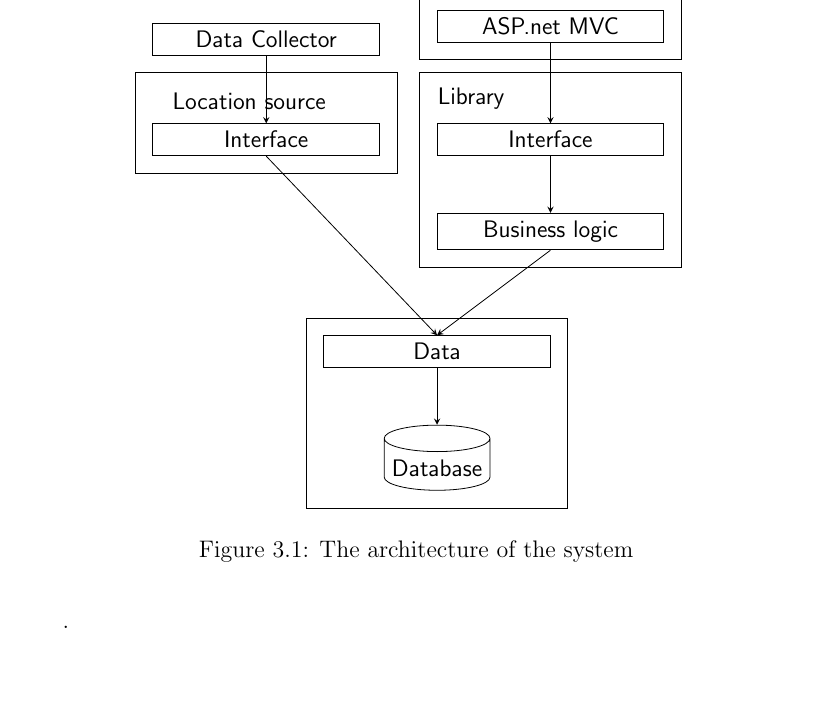
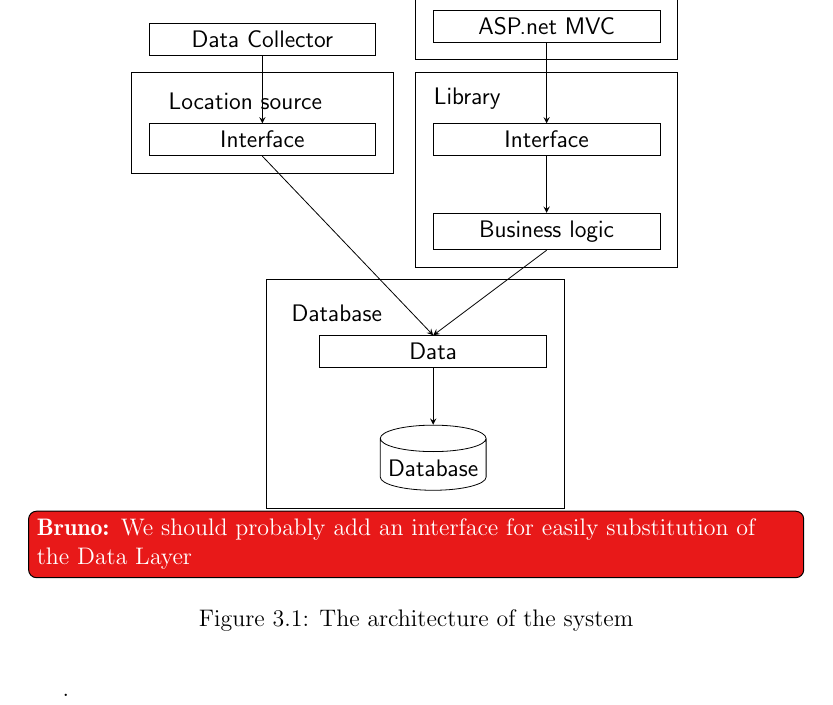
Before and after one commit to sw701e14/report, a LaTeX thesis (main.tex, which reads content/architecture_diagram.tex): part of page 30 of 45, cut so that both start at the same text, the shorter picture padded with empty space. Compiled offline with pdfLaTeX; a LaTeX package or settings file that is missing is left out.

Commit message:
added label and comment

```diff
--- a/content/architecture_diagram.tex
+++ b/content/architecture_diagram.tex
@@ -48,7 +48,9 @@
 \node[database,below=of data
 ](database){Database};
 
-\draw ($ (data.north west) + (-0.3,0.3) $) rectangle ($ (data.east)+ (database.south) - (data.south) +(0.3,-.6) $);
+\node[above=of data, yshift=-0.9cm, xshift=-1.7cm](persistency){Database};
+
+\draw ($ (persistency.north west) + (-0.3,0.3) $) rectangle ($ (data.east)+ (database.south) - (data.south) +(0.3,-.6) $);
 
 % Data import
 % Interface
@@ -80,3 +84,4 @@
 \draw[path] (data.south) -- (database.north);
 
 \end{tikzpicture}
+\bruno{We should probably add an interface for easily substitution of the Data Layer}
```
Also changed, not shown: content/architecture_diagram.tex (2 more changed lines).
